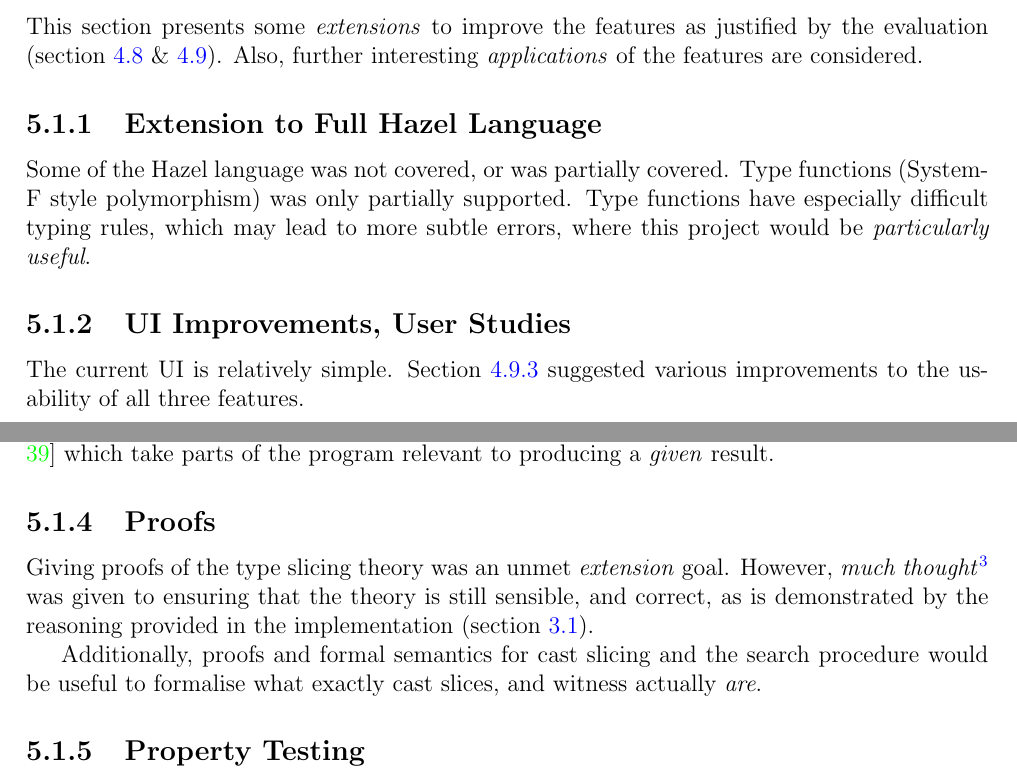
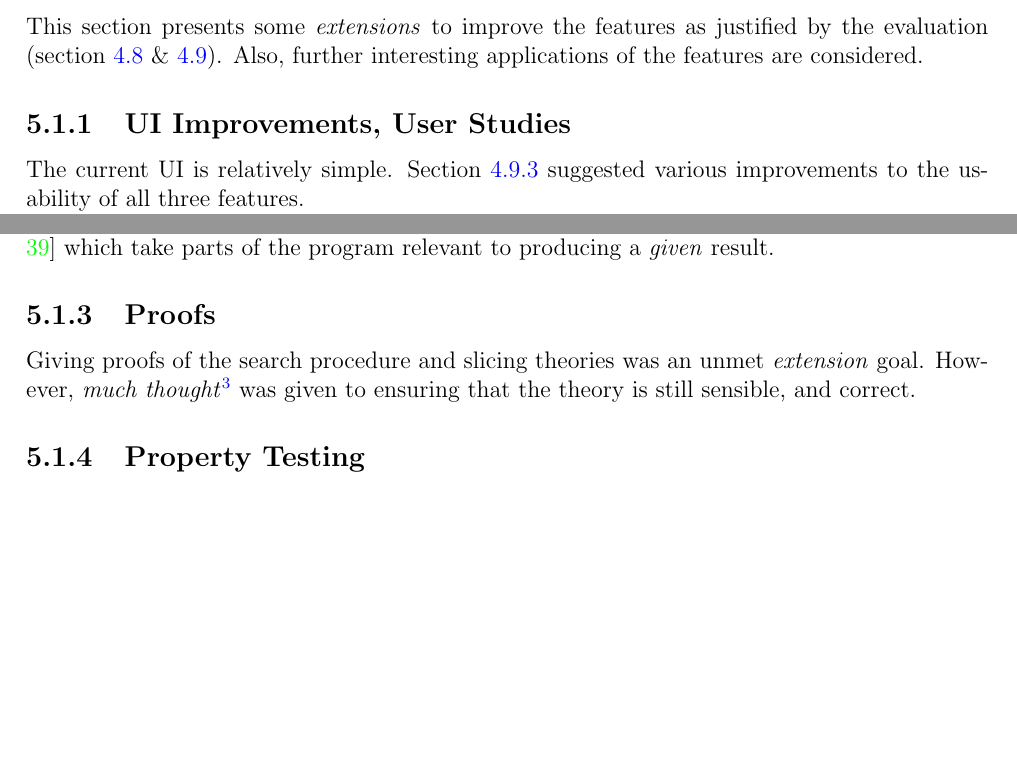
Before and after one commit to MaxCarroll0/Type-Error-Debugging-in-Hazel---Dissertation, a LaTeX thesis (dissertation.tex, which reads Conclusions/conclusions.tex): two parts of pages 82 and 83 of 114, joined at a grey line, cut so that both start at the same text, the shorter picture padded with empty space. Compiled offline with pdfLaTeX; a LaTeX package or settings file that is missing is left out.

Commit message:
Update conclusions.tex

```diff
--- a/Conclusions/conclusions.tex
+++ b/Conclusions/conclusions.tex
@@ -9,10 +9,7 @@ Additionally, a \textit{type error witness search procedure}  improve the explan
 
 
 \section{Further Directions}
-This section presents some \textit{extensions} to improve the features as justified by the evaluation (\cref{sec:CriticalAnalysis} \& \ref{sec:HolisticEvaluation}). Also, further interesting \textit{applications} of the features are considered.
-
-\subsection{Extension to Full Hazel Language}
-Some of the Hazel language was not covered, or was partially covered. Type functions (System-F style polymorphism) was only partially supported. Type functions have especially difficult typing rules, which may lead to more subtle errors, where this project would be \textit{particularly useful}.
+This section presents some \textit{extensions} to improve the features as justified by the evaluation (\cref{sec:CriticalAnalysis} \& \ref{sec:HolisticEvaluation}). Also, further interesting {applications} of the features are considered.
 
 \subsection{UI Improvements, User Studies}
 The current UI is relatively simple. \Cref{sec:UIImprovements} suggested various improvements to the usability of all three features.
@@ -27,9 +24,7 @@ Cast slicing purely propagated type slice information throughout evaluation, and
 
 \subsection{Proofs}
 
-Giving proofs of the type slicing theory was an unmet \textit{extension} goal. However, \textit{much thought}\footnote{The largest time-investment of the entire project.} was given to ensuring that the theory is still sensible, and correct, as is demonstrated by the reasoning provided in the implementation (\cref{sec:TypeSlicingTheory}).
-
-Additionally, proofs and formal semantics for cast slicing and the search procedure would be useful to formalise what exactly cast slices, and witness actually \textit{are}.
+Giving proofs of the search procedure and slicing theories was an unmet \textit{extension} goal. However, \textit{much thought}\footnote{The largest time-investment of the entire project.} was given to ensuring that the theory is still sensible, and correct.
 
 \subsection{Property Testing}
 Indeterminate evaluation allows for exhaustive generation of inputs to functions, by applying a hole to the function. The searching logic is sufficiently abstract to allow arbitrary property testing of resulting values, indeterminate expressions, and even intermediate expressions.
```
Also changed, not shown: Conclusions/conclusions.tex (12 more changed lines).
